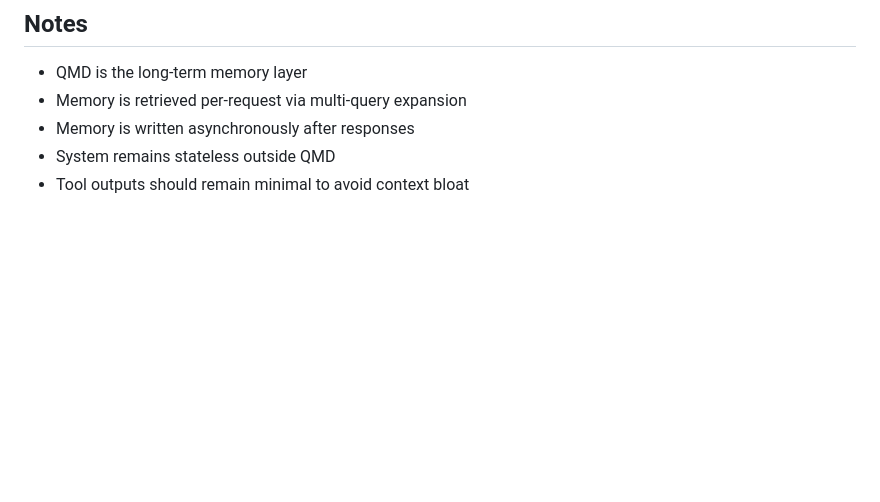
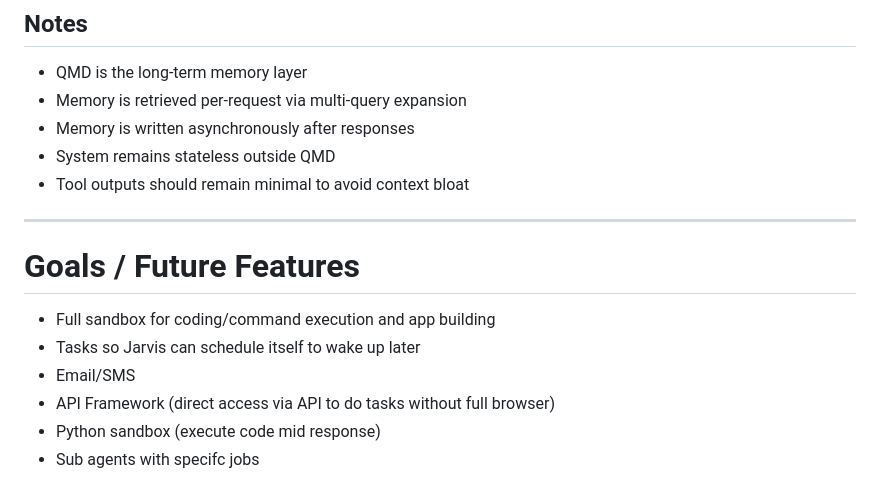
Before and after one commit to saibjayaraman/Jarvis, a Markdown page: README.md, the part around the change. Drawn GitHub-style; blank space fills up the shorter version.

Commit message:
Add goals to Readme.md

```diff
--- a/README.md
+++ b/README.md
@@ -294,3 +294,14 @@ client memory → QMD retrieval layer → model → QMD write-back
 - Memory is written asynchronously after responses
 - System remains stateless outside QMD
 - Tool outputs should remain minimal to avoid context bloat
+
+---
+
+# Goals / Future Features
+
+- Full sandbox for coding/command execution and app building
+- Tasks so Jarvis can schedule itself to wake up later
+- Email/SMS
+- API Framework (direct access via API to do tasks without full browser)
+- Python sandbox (execute code mid response)
+- Sub agents with specifc jobs
```
